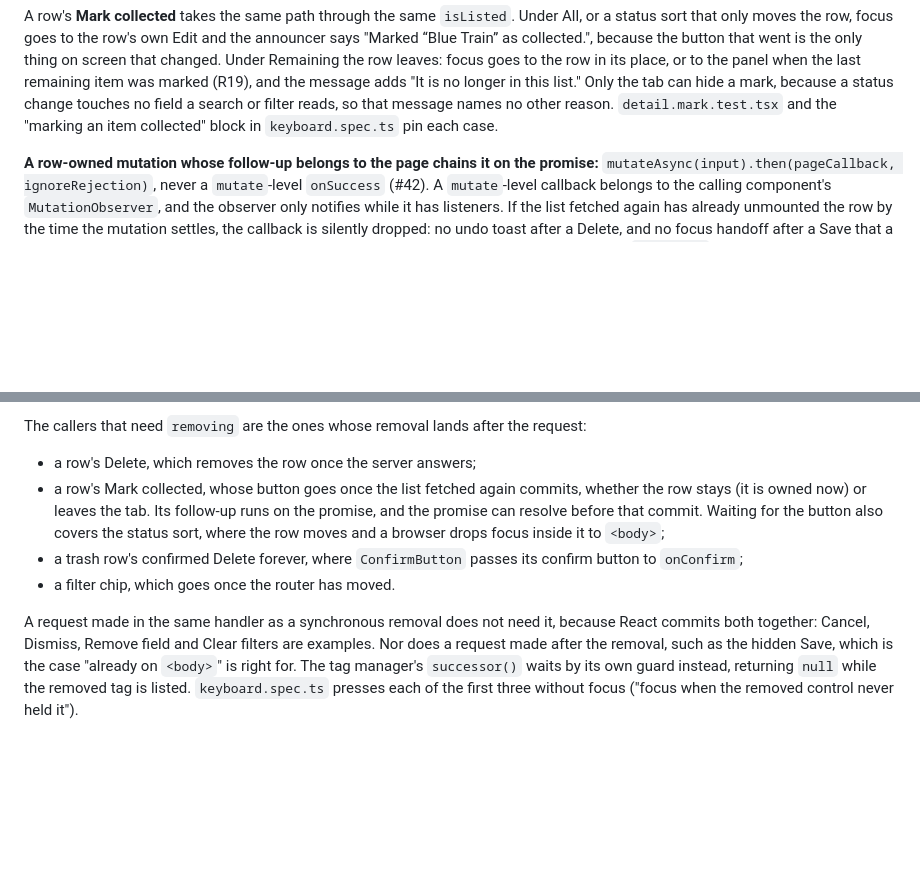
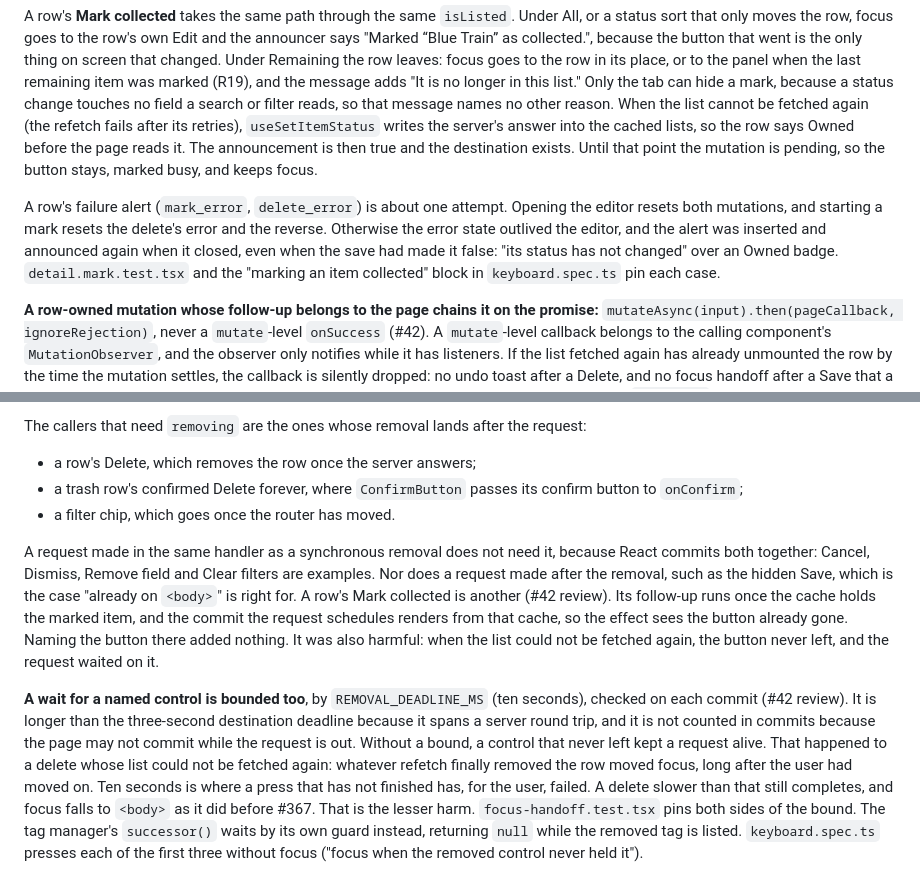
Before and after one commit to solve4it/mycollections, a Markdown page: DEVELOPMENT.md, 2 parts joined by grey strips. Drawn GitHub-style; blank space fills up the shorter version.

Commit message:
docs: why mark collected names no removed control, and the bound on waiting for one #42
Assisted by: Claude Opus 5.5 <noreply@anthropic.com>

```diff
--- a/DEVELOPMENT.md
+++ b/DEVELOPMENT.md
@@ -522,7 +522,15 @@ Train” as collected.", because the button that went is the only thing on scree
 Under Remaining the row leaves: focus goes to the row in its place, or to the panel when the last
 remaining item was marked (R19), and the message adds "It is no longer in this list." Only the tab
 can hide a mark, because a status change touches no field a search or filter reads, so that message
-names no other reason. `detail.mark.test.tsx` and the "marking an item collected" block in
+names no other reason. When the list cannot be fetched again (the refetch fails after its retries),
+`useSetItemStatus` writes the server's answer into the cached lists, so the row says Owned before
+the page reads it. The announcement is then true and the destination exists. Until that point the
+mutation is pending, so the button stays, marked busy, and keeps focus.
+
+A row's failure alert (`mark_error`, `delete_error`) is about one attempt. Opening the editor
+resets both mutations, and starting a mark resets the delete's error and the reverse. Otherwise the
+error state outlived the editor, and the alert was inserted and announced again when it closed,
+even when the save had made it false: "its status has not changed" over an Owned badge. `detail.mark.test.tsx` and the "marking an item collected" block in
 `keyboard.spec.ts` pin each case.
 
 **A row-owned mutation whose follow-up belongs to the page chains it on the promise:**
@@ -560,17 +568,26 @@ header's counts query can supply that early commit even without the scheduled on
 
 The callers that need `removing` are the ones whose removal lands after the request:
 - a row's Delete, which removes the row once the server answers;
-- a row's Mark collected, whose button goes once the list fetched again commits, whether the row
-  stays (it is owned now) or leaves the tab. Its follow-up runs on the promise, and the promise can
-  resolve before that commit. Waiting for the button also covers the status sort, where the row
-  moves and a browser drops focus inside it to `<body>`;
 - a trash row's confirmed Delete forever, where `ConfirmButton` passes its confirm button to
   `onConfirm`;
 - a filter chip, which goes once the router has moved.
 
 A request made in the same handler as a synchronous removal does not need it, because React commits
 both together: Cancel, Dismiss, Remove field and Clear filters are examples. Nor does a request made
-after the removal, such as the hidden Save, which is the case "already on `<body>`" is right for. The
+after the removal, such as the hidden Save, which is the case "already on `<body>`" is right for.
+A row's Mark collected is another (#42 review). Its follow-up runs once the cache holds the marked
+item, and the commit the request schedules renders from that cache, so the effect sees the button
+already gone. Naming the button there added nothing. It was also harmful: when the list could not
+be fetched again, the button never left, and the request waited on it.
+
+**A wait for a named control is bounded too**, by `REMOVAL_DEADLINE_MS` (ten seconds), checked on
+each commit (#42 review). It is longer than the three-second destination deadline because it spans
+a server round trip, and it is not counted in commits because the page may not commit while the
+request is out. Without a bound, a control that never left kept a request alive. That happened to a
+delete whose list could not be fetched again: whatever refetch finally removed the row moved focus,
+long after the user had moved on. Ten seconds is where a press that has not finished has, for the
+user, failed. A delete slower than that still completes, and focus falls to `<body>` as it did before
+#367. That is the lesser harm. `focus-handoff.test.tsx` pins both sides of the bound. The
 tag manager's `successor()` waits by its own guard instead, returning `null` while the removed tag is
 listed. `keyboard.spec.ts` presses each of the first three without focus ("focus when the removed
 control never held it").
```
